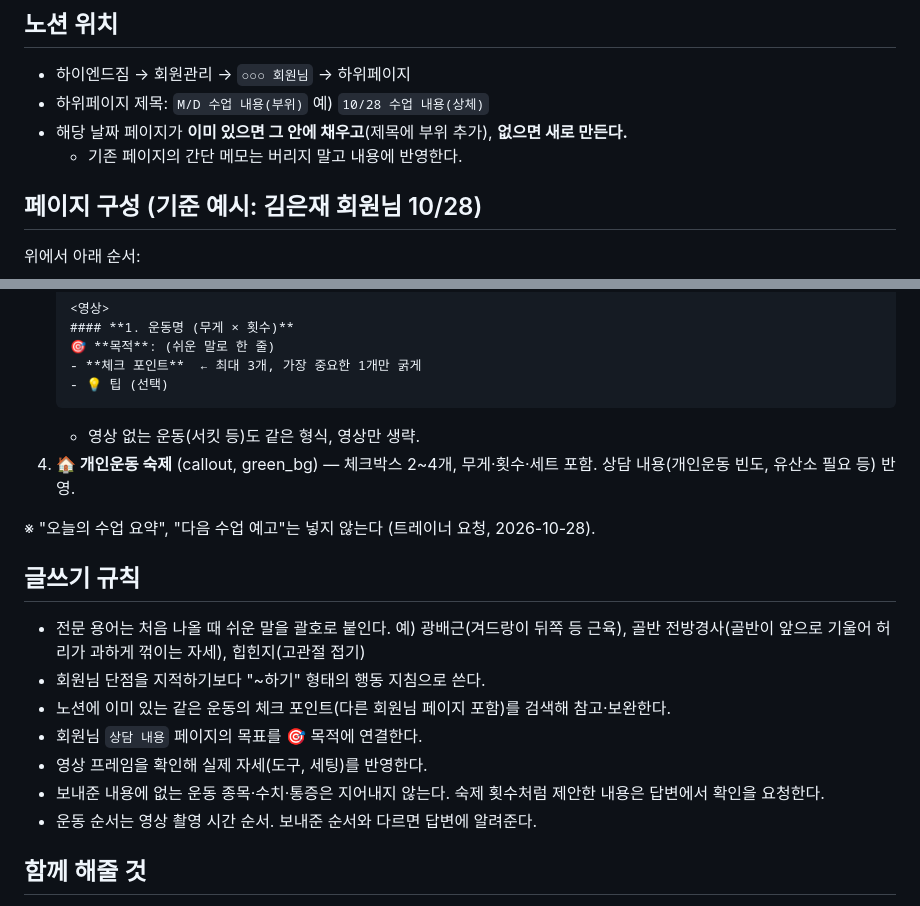
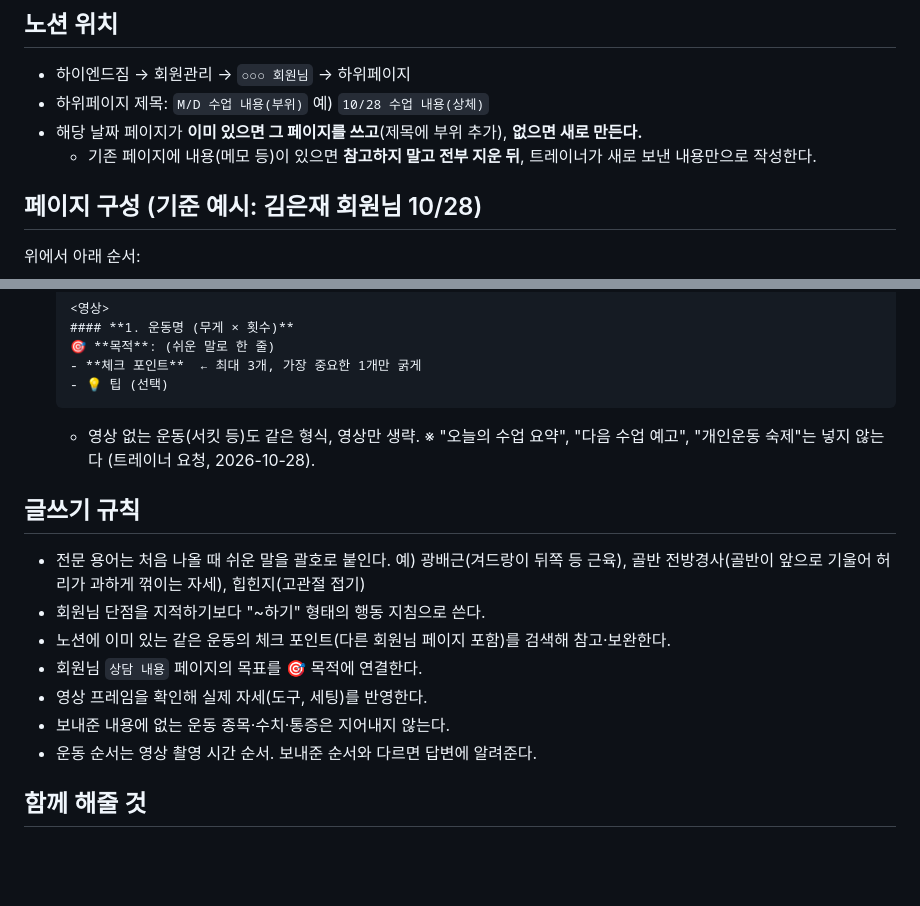
Before and after one commit to joontaek03-lgtm/maumpyeon-heori, a Markdown page: CLAUDE.md, 2 parts joined by grey strips. Drawn GitHub-style; blank space fills up the shorter version.

Commit message:
Guideline: drop homework; overwrite existing page content with new input only
Co-Authored-By: Claude Opus 5.5 <noreply@anthropic.com>
Claude-Session: https://claude.ai/code/session_01HeT5YPjFTzbNarYc7jkJTu

````diff
--- a/CLAUDE.md
+++ b/CLAUDE.md
@@ -13,8 +13,8 @@
 ## 노션 위치
 - 하이엔드짐 → 회원관리 → `○○○ 회원님` → 하위페이지
 - 하위페이지 제목: `M/D 수업 내용(부위)` 예) `10/28 수업 내용(상체)`
-- 해당 날짜 페이지가 **이미 있으면 그 안에 채우고**(제목에 부위 추가), **없으면 새로 만든다.**
-  - 기존 페이지의 간단 메모는 버리지 말고 내용에 반영한다.
+- 해당 날짜 페이지가 **이미 있으면 그 페이지를 쓰고**(제목에 부위 추가), **없으면 새로 만든다.**
+  - 기존 페이지에 내용(메모 등)이 있으면 **참고하지 말고 전부 지운 뒤**, 트레이너가 새로 보낸 내용만으로 작성한다.
 
 ## 페이지 구성 (기준 예시: 김은재 회원님 10/28)
 위에서 아래 순서:
@@ -32,9 +32,7 @@
    - 💡 팁 (선택)
    ```
    - 영상 없는 운동(서킷 등)도 같은 형식, 영상만 생략.
-4. **🏠 개인운동 숙제** (callout, green_bg) — 체크박스 2~4개, 무게·횟수·세트 포함. 상담 내용(개인운동 빈도, 유산소 필요 등) 반영.
-
-※ "오늘의 수업 요약", "다음 수업 예고"는 넣지 않는다 (트레이너 요청, 2026-10-28).
+※ "오늘의 수업 요약", "다음 수업 예고", "개인운동 숙제"는 넣지 않는다 (트레이너 요청, 2026-10-28).
 
 ## 글쓰기 규칙
 - 전문 용어는 처음 나올 때 쉬운 말을 괄호로 붙인다. 예) 광배근(겨드랑이 뒤쪽 등 근육), 골반 전방경사(골반이 앞으로 기울어 허리가 과하게 꺾이는 자세), 힙힌지(고관절 접기)
@@ -42,7 +40,7 @@
 - 노션에 이미 있는 같은 운동의 체크 포인트(다른 회원님 페이지 포함)를 검색해 참고·보완한다.
 - 회원님 `상담 내용` 페이지의 목표를 🎯 목적에 연결한다.
 - 영상 프레임을 확인해 실제 자세(도구, 세팅)를 반영한다.
-- 보내준 내용에 없는 운동 종목·수치·통증은 지어내지 않는다. 숙제 횟수처럼 제안한 내용은 답변에서 확인을 요청한다.
+- 보내준 내용에 없는 운동 종목·수치·통증은 지어내지 않는다.
 - 운동 순서는 영상 촬영 시간 순서. 보내준 순서와 다르면 답변에 알려준다.
 
 ## 함께 해줄 것
````
